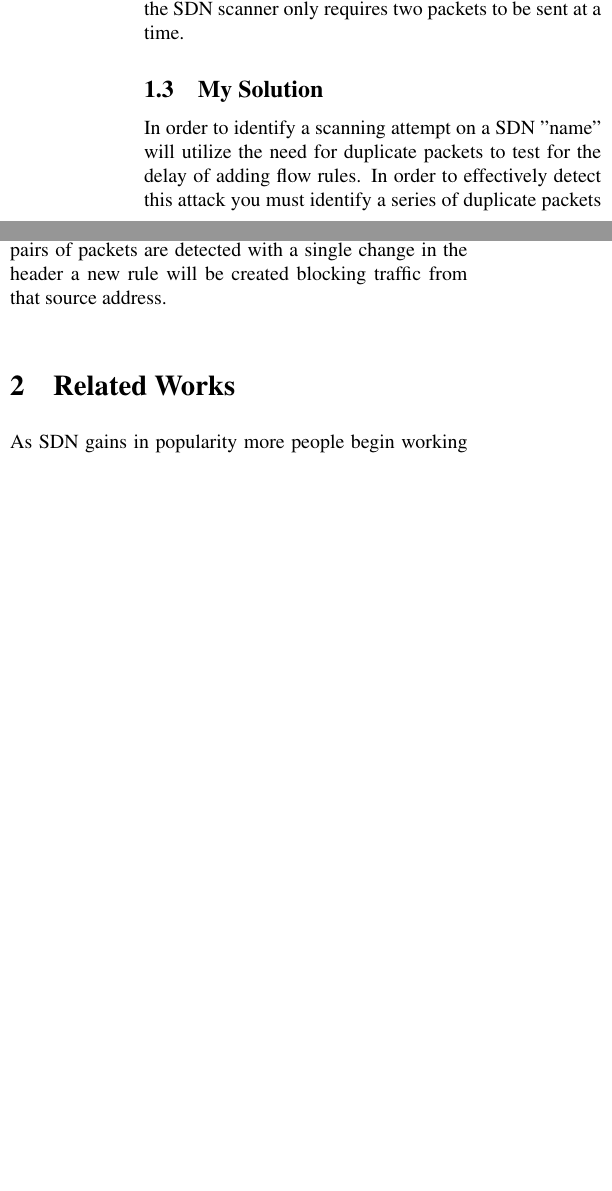
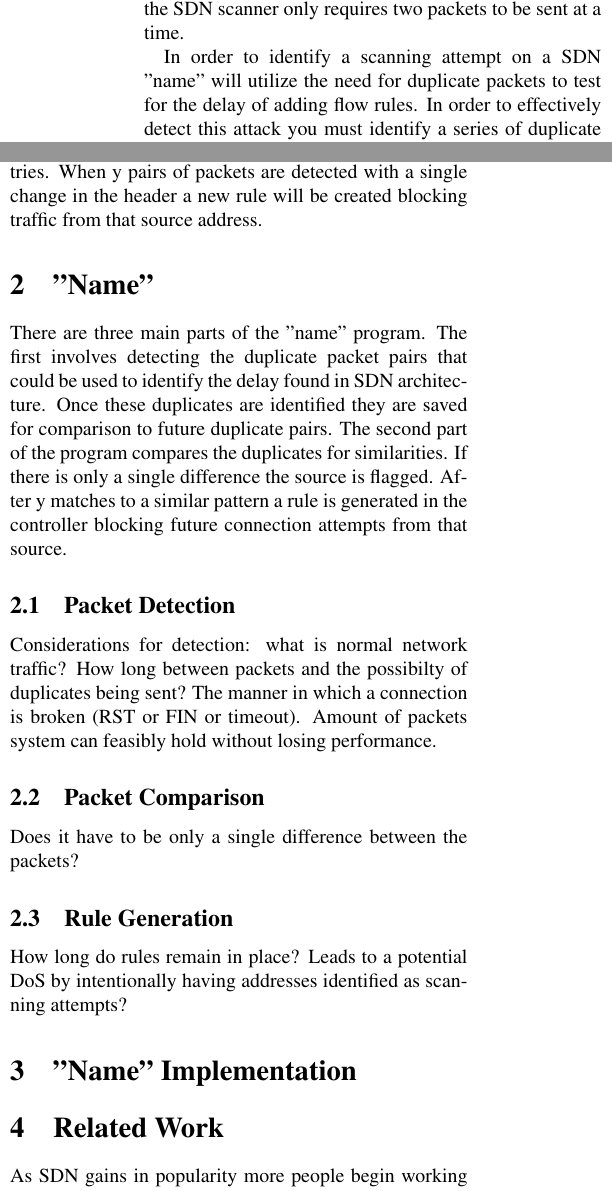
Before and after one commit to ekenney/thesis, a LaTeX paper (paper/paper.tex): two parts of the columns of page 2 of 3, joined at a grey line, cut so that both start at the same text, the shorter picture padded with empty space. Compiled offline with pdfLaTeX.

Commit message:
paper headers added began explaining program

```diff
--- a/paper/paper.tex
+++ b/paper/paper.tex
@@ -27 +26,2 @@ Software defined networks present unique vulnerabilities due to the seperation b
 
+	In order to identify a scanning attempt on a SDN "name" will utilize the need for duplicate packets to test for the delay of adding flow rules. In order to effectively detect this attack you must identify a series of duplicate packets with single header field changes. The challenge that arises is distinguishing these packets from normal network traffic and minimizing the state requirements of the machine. When packets come through the system they are held for x seconds if no duplicate packets are received the record will be discarded. If a duplicate is received it are flagged and added to a watchlist. As more duplicates pass through the network and are appended to the watch list they are compared to the headers of the previous entries. When y pairs of packets are detected with a single change in the header a new rule will be created blocking traffic from that source address.
@@ -29,8 +28,22 @@ There are many current solutions to the need for intrusion detection systems dep
 
-\subsection{My Solution}
+\section{"Name"}
 
-In order to identify a scanning attempt on a SDN "name" will utilize the need for duplicate packets to test for the delay of adding flow rules. In order to effectively detect this attack you must identify a series of duplicate packets with single header field changes. The challenge that arises is distinguishing these packets from normal network traffic and minimizing the state requirements of the machine. When packets come through the system they are held for x seconds if no duplicate packets are received the record will be discarded. If a duplicate is received it are flagged and added to a watchlist. As more duplicates pass through the network and are appended to the watch list they are compared to the headers of the previous entries. When y pairs of packets are detected with a single change in the header a new rule will be created blocking traffic from that source address.
+There are three main parts of the "name" program. The first involves detecting the duplicate packet pairs that could be used to identify the delay found in SDN architecture. Once these duplicates are identified they are saved for comparison to future duplicate pairs. The second part of the program compares the duplicates for similarities. If there is only a single difference the source is flagged. After y matches to a similar pattern a rule is generated in the controller blocking future connection attempts from that source.
 
-\section{Related Works}
+\subsection{Packet Detection}
+
+Considerations for detection: what is normal network traffic? How long between packets and the possibilty of duplicates being sent? The manner in which a connection is broken (RST or FIN or timeout). Amount of packets system can feasibly hold without losing performance.
+
+\subsection{Packet Comparison}
+
+Does it have to be only a single difference between the packets?
+
+\subsection{Rule Generation}
+
+How long do rules remain in place? Leads to a potential DoS by intentionally having addresses identified as scanning attempts?
+
+\section{"Name" Implementation}
+
+\section{Related Work}
 
 As SDN gains in popularity more people begin working on the problem of securing the networks against attackers. Research done by Mehdi et al \cite{mehdi13} has implemented several algorithims for effectively monitoring for network traffic anomalies in SDN. The methods that they explored were Thresholld Random Walk with Credit Based Rate Limiting, Rate Limiting, Maximum Entropy Detection, and NETAD. In their comparison they implemented these strategies using NOX in C++. This research showed that it is possible to detect traffic anomalies produced by TCP Port Scans with both high and low flow rates as well as both TCP and UDP floods. An important step toward securing SDN came from Shin et al. \cite{FRESCO} and the development of FRESCO. FRESCO is a SDN security application development framework to simplify the development and deployment of openFlow security applications. In their work they outline several features of FRESCO that include scan detectors and BotMiner. The FRESCO framework allows developers to prototype security modules and create new security applications.
```
Also changed, not shown: paper/paper.tex (8 more changed lines), 1 other file.
